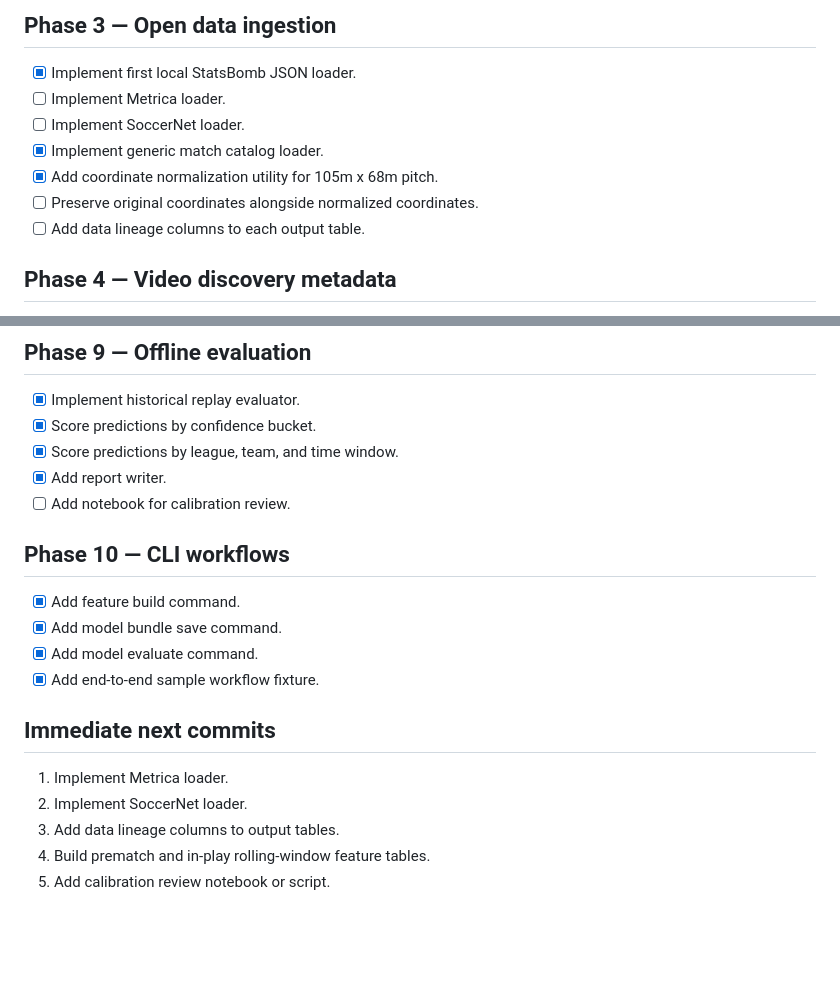
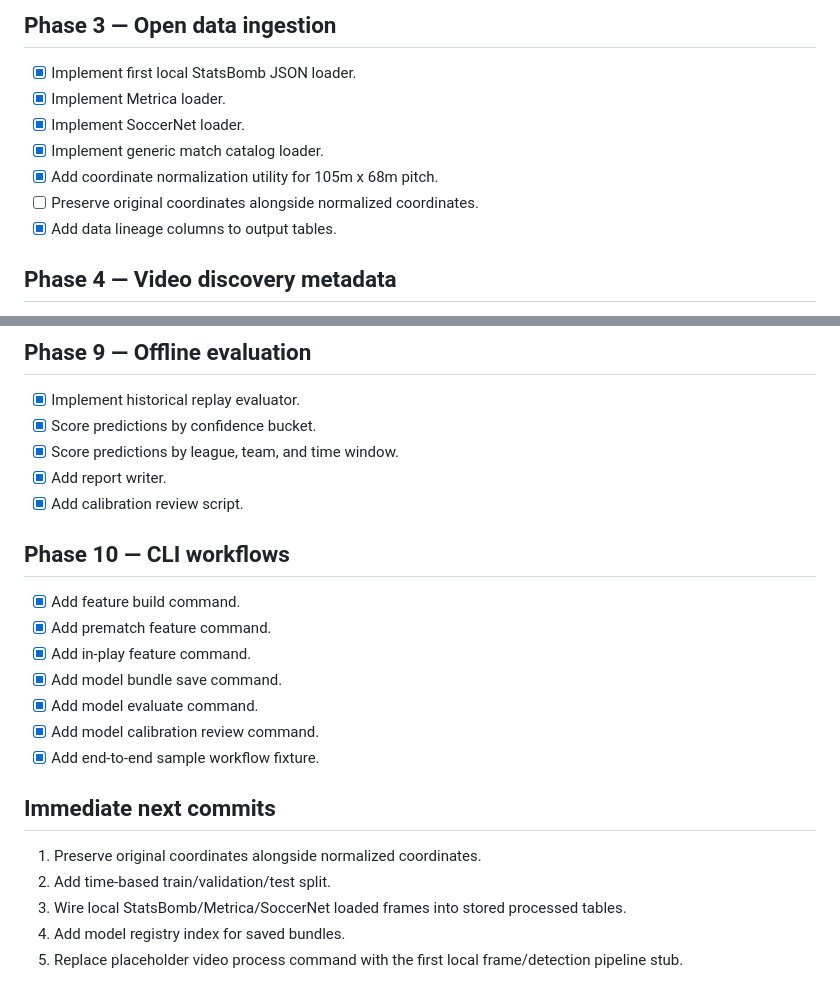
Before and after one commit to scottjoyner/soccer-analytics, a Markdown page: TODO.md, 2 parts joined by grey strips. Drawn GitHub-style; blank space fills up the shorter version.

Commit message:
Update roadmap after ingestion and feature wiring

```diff
--- a/TODO.md
+++ b/TODO.md
@@ -33,12 +33,12 @@
 ## Phase 3 — Open data ingestion
 
 - [x] Implement first local StatsBomb JSON loader.
-- [ ] Implement Metrica loader.
-- [ ] Implement SoccerNet loader.
+- [x] Implement Metrica loader.
+- [x] Implement SoccerNet loader.
 - [x] Implement generic match catalog loader.
 - [x] Add coordinate normalization utility for 105m x 68m pitch.
 - [ ] Preserve original coordinates alongside normalized coordinates.
-- [ ] Add data lineage columns to each output table.
+- [x] Add data lineage columns to output tables.
 
 ## Phase 4 — Video discovery metadata
 
@@ -102,19 +102,22 @@
 - [x] Score predictions by confidence bucket.
 - [x] Score predictions by league, team, and time window.
 - [x] Add report writer.
-- [ ] Add notebook for calibration review.
+- [x] Add calibration review script.
 
 ## Phase 10 — CLI workflows
 
 - [x] Add feature build command.
+- [x] Add prematch feature command.
+- [x] Add in-play feature command.
 - [x] Add model bundle save command.
 - [x] Add model evaluate command.
+- [x] Add model calibration review command.
 - [x] Add end-to-end sample workflow fixture.
 
 ## Immediate next commits
 
-1. Implement Metrica loader.
-2. Implement SoccerNet loader.
-3. Add data lineage columns to output tables.
-4. Build prematch and in-play rolling-window feature tables.
-5. Add calibration review notebook or script.
+1. Preserve original coordinates alongside normalized coordinates.
+2. Add time-based train/validation/test split.
+3. Wire local StatsBomb/Metrica/SoccerNet loaded frames into stored processed tables.
+4. Add model registry index for saved bundles.
+5. Replace placeholder video process command with the first local frame/detection pipeline stub.
```
Also changed, not shown: other parts of TODO.md (+2 -2 lines).
